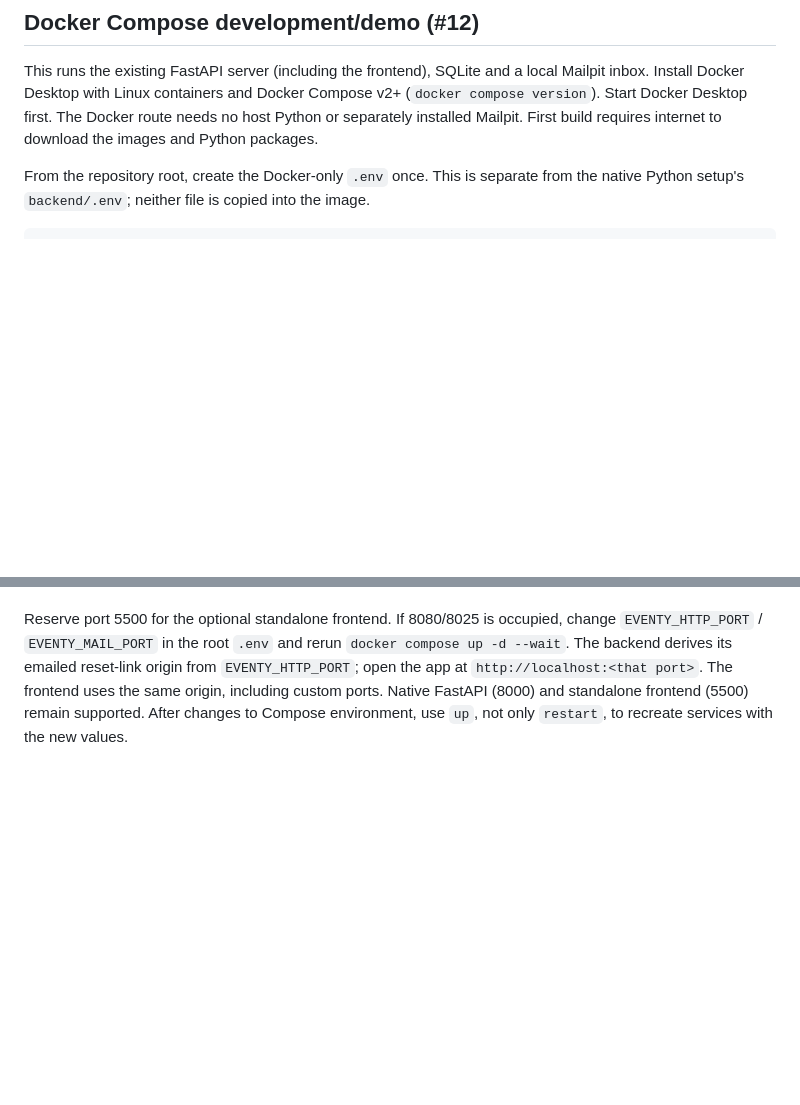
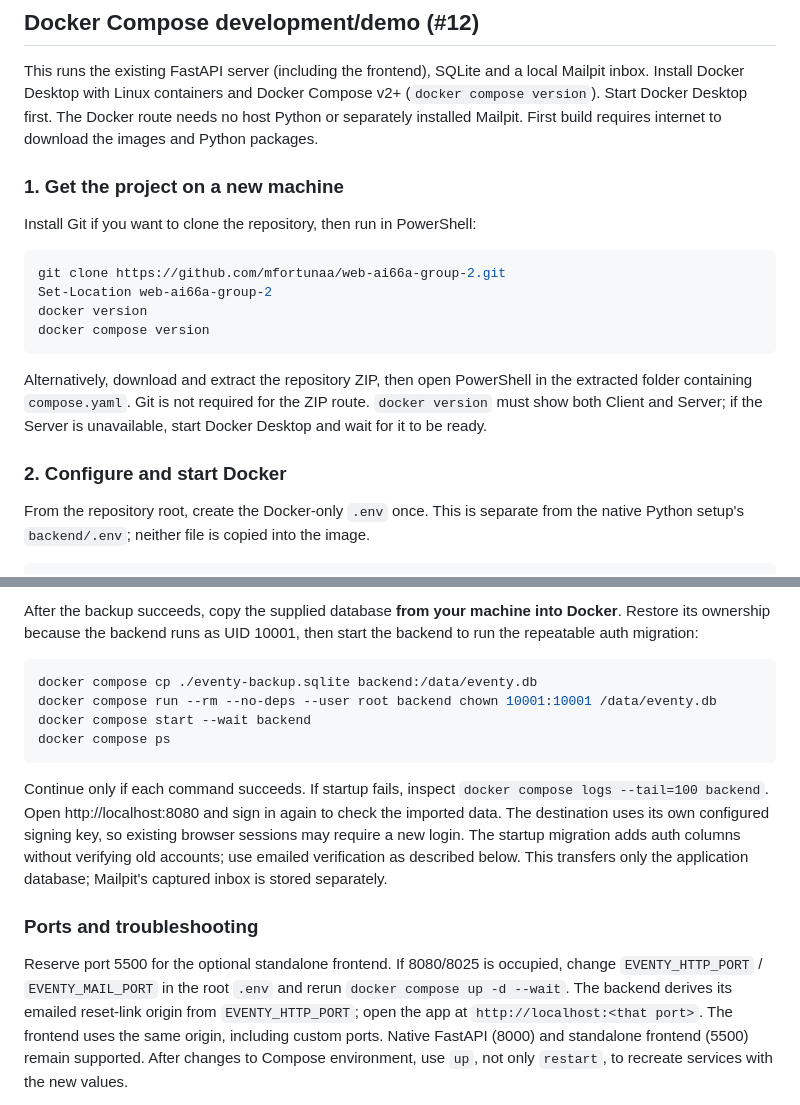
Before and after one commit to mfortunaa/web-ai66a-group-2, a Markdown page: docs/SETUP.md, 2 parts joined by grey strips. GitHub-like rendering; blank space fills up the shorter version.

````diff
--- a/docs/SETUP.md
+++ b/docs/SETUP.md
@@ -3,6 +3,21 @@
 ## Docker Compose development/demo (#12)
 
 This runs the existing FastAPI server (including the frontend), SQLite and a local Mailpit inbox. Install Docker Desktop with Linux containers and Docker Compose v2+ (`docker compose version`). Start Docker Desktop first. The Docker route needs no host Python or separately installed Mailpit. First build requires internet to download the images and Python packages.
+
+### 1. Get the project on a new machine
+
+Install Git if you want to clone the repository, then run in PowerShell:
+
+```powershell
+git clone https://github.com/mfortunaa/web-ai66a-group-2.git
+Set-Location web-ai66a-group-2
+docker version
+docker compose version
+```
+
+Alternatively, download and extract the repository ZIP, then open PowerShell in the extracted folder containing `compose.yaml`. Git is not required for the ZIP route. `docker version` must show both Client and Server; if the Server is unavailable, start Docker Desktop and wait for it to be ready.
+
+### 2. Configure and start Docker
 
 From the repository root, create the Docker-only `.env` once. This is separate from the native Python setup's `backend/.env`; neither file is copied into the image.
 
@@ -66,3 +110,15 @@ Do not copy a native database into a running container. Back it up first if you
+After the backup succeeds, copy the supplied database **from your machine into Docker**. Restore its ownership because the backend runs as UID 10001, then start the backend to run the repeatable auth migration:
+
+```powershell
+docker compose cp ./eventy-backup.sqlite backend:/data/eventy.db
+docker compose run --rm --no-deps --user root backend chown 10001:10001 /data/eventy.db
+docker compose start --wait backend
+docker compose ps
+```
+
+Continue only if each command succeeds. If startup fails, inspect `docker compose logs --tail=100 backend`. Open http://localhost:8080 and sign in again to check the imported data. The destination uses its own configured signing key, so existing browser sessions may require a new login. The startup migration adds auth columns without verifying old accounts; use emailed verification as described below. This transfers only the application database; Mailpit's captured inbox is stored separately.
+
+### Ports and troubleshooting
 
 Reserve port 5500 for the optional standalone frontend. If 8080/8025 is occupied, change `EVENTY_HTTP_PORT` / `EVENTY_MAIL_PORT` in the root `.env` and rerun `docker compose up -d --wait`. The backend derives its emailed reset-link origin from `EVENTY_HTTP_PORT`; open the app at `http://localhost:<that port>`. The frontend uses the same origin, including custom ports. Native FastAPI (8000) and standalone frontend (5500) remain supported. After changes to Compose environment, use `up`, not only `restart`, to recreate services with the new values.
 
````
Also changed, not shown: other parts of docs/SETUP.md (+32 -3 lines), README.md (+2 -0 lines).
